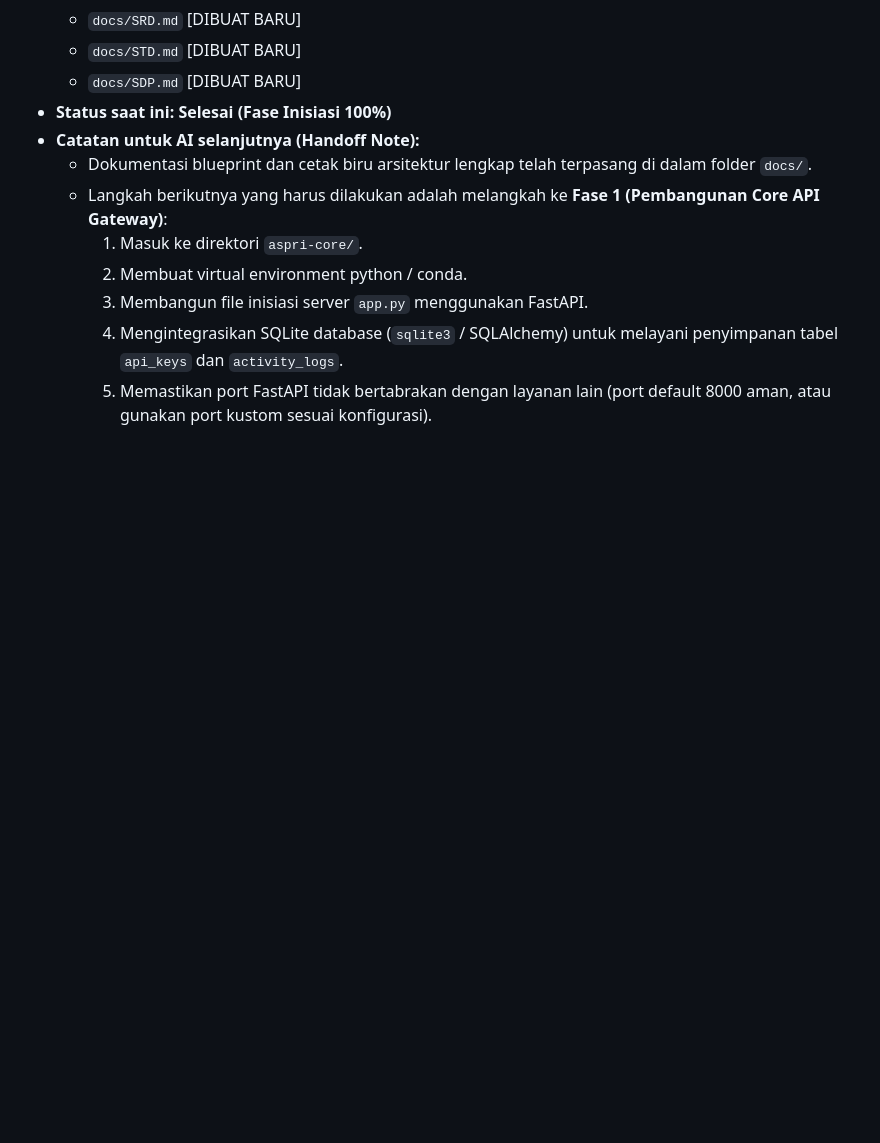
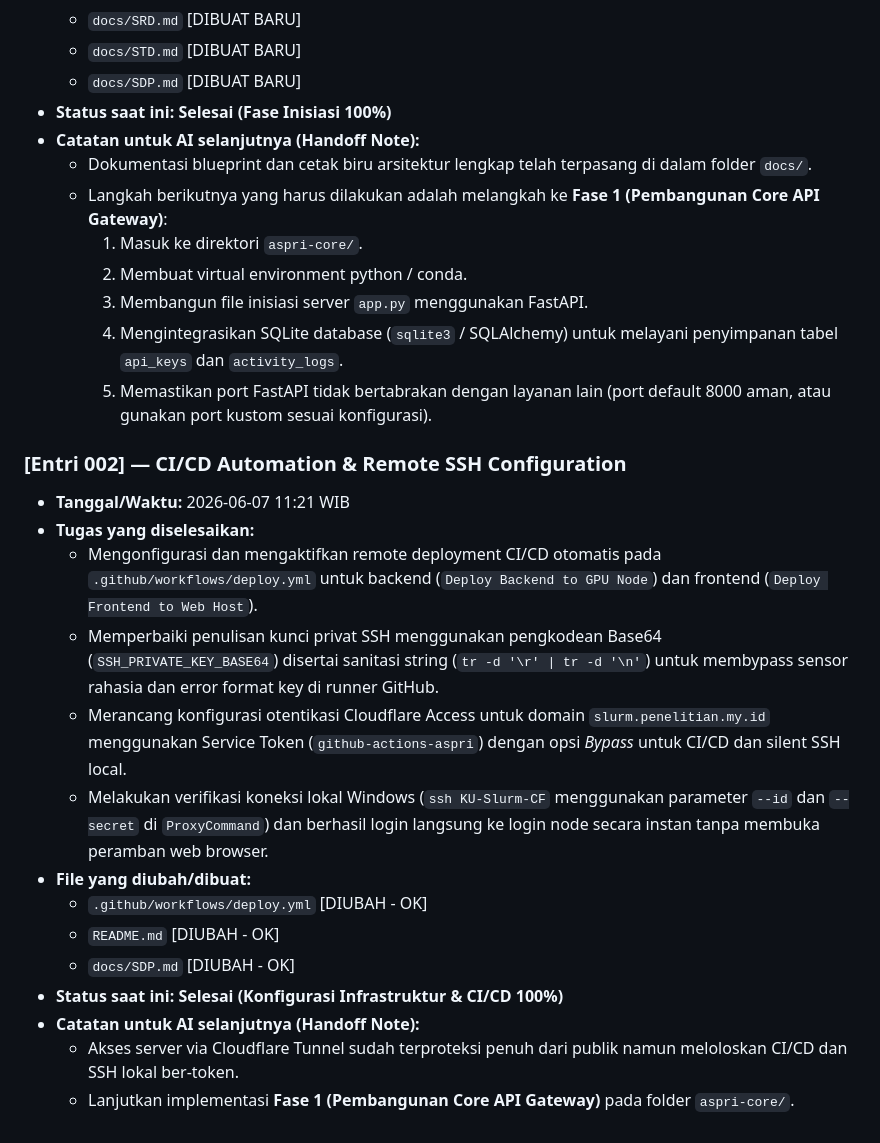
Before and after one commit to vnot-programming/aspri, a Markdown page: docs/SDP.md, the part around the change. Drawn GitHub-style; blank space fills up the shorter version.

Commit message:
docs: log CI/CD configuration & remote SSH setup in SDP.md

```diff
--- a/docs/SDP.md
+++ b/docs/SDP.md
@@ -54,3 +54,19 @@ gantt
         3.  Membangun file inisiasi server `app.py` menggunakan FastAPI.
         4.  Mengintegrasikan SQLite database (`sqlite3` / SQLAlchemy) untuk melayani penyimpanan tabel `api_keys` dan `activity_logs`.
         5.  Memastikan port FastAPI tidak bertabrakan dengan layanan lain (port default 8000 aman, atau gunakan port kustom sesuai konfigurasi).
+
+### [Entri 002] — CI/CD Automation & Remote SSH Configuration
+*   **Tanggal/Waktu:** 2026-06-07 11:21 WIB
+*   **Tugas yang diselesaikan:**
+    *   Mengonfigurasi dan mengaktifkan remote deployment CI/CD otomatis pada `.github/workflows/deploy.yml` untuk backend (`Deploy Backend to GPU Node`) dan frontend (`Deploy Frontend to Web Host`).
+    *   Memperbaiki penulisan kunci privat SSH menggunakan pengkodean Base64 (`SSH_PRIVATE_KEY_BASE64`) disertai sanitasi string (`tr -d '\r' | tr -d '\n'`) untuk membypass sensor rahasia dan error format key di runner GitHub.
+    *   Merancang konfigurasi otentikasi Cloudflare Access untuk domain `slurm.penelitian.my.id` menggunakan Service Token (`github-actions-aspri`) dengan opsi *Bypass* untuk CI/CD dan silent SSH local.
+    *   Melakukan verifikasi koneksi lokal Windows (`ssh KU-Slurm-CF` menggunakan parameter `--id` dan `--secret` di `ProxyCommand`) dan berhasil login langsung ke login node secara instan tanpa membuka peramban web browser.
+*   **File yang diubah/dibuat:**
+    *   `.github/workflows/deploy.yml` [DIUBAH - OK]
+    *   `README.md` [DIUBAH - OK]
+    *   `docs/SDP.md` [DIUBAH - OK]
+*   **Status saat ini:** **Selesai (Konfigurasi Infrastruktur & CI/CD 100%)**
+*   **Catatan untuk AI selanjutnya (Handoff Note):**
+    *   Akses server via Cloudflare Tunnel sudah terproteksi penuh dari publik namun meloloskan CI/CD dan SSH lokal ber-token.
+    *   Lanjutkan implementasi **Fase 1 (Pembangunan Core API Gateway)** pada folder `aspri-core/`.
```
